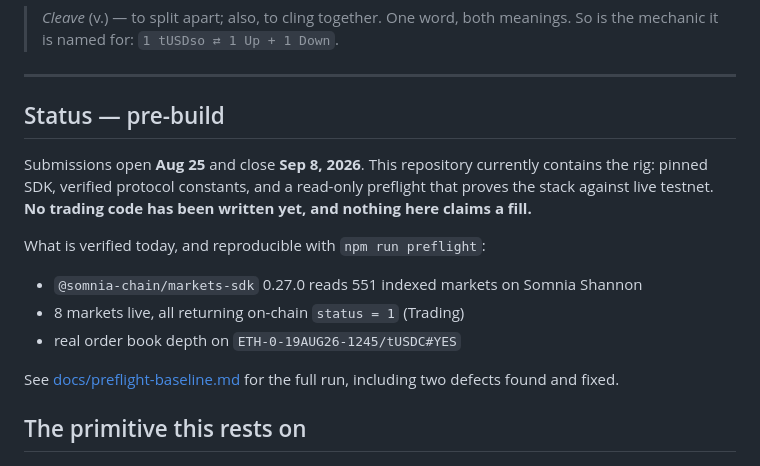
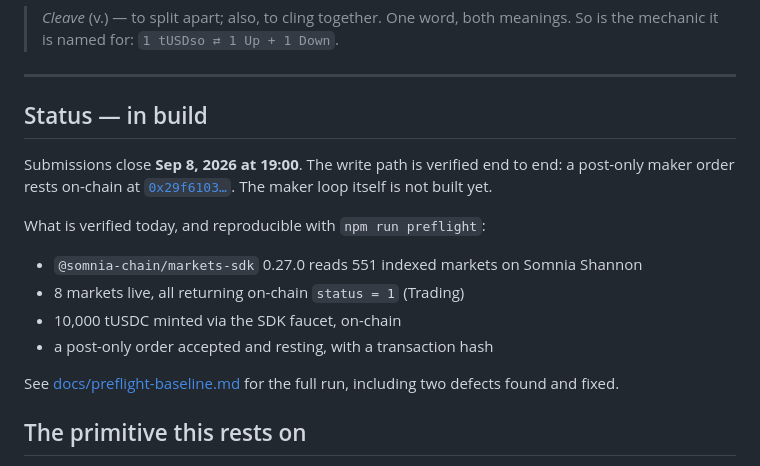
Before and after one commit to emmanuelist/cleave, a Markdown page: README.md, the part around the change. Rendered like a GitHub page.

```diff
--- a/README.md
+++ b/README.md
@@ -9,18 +9,19 @@ Built for the Somnia × DreamDEX Event Contracts Hackathon.
 
 ---
 
-## Status — pre-build
+## Status — in build
 
-Submissions open **Aug 25** and close **Sep 8, 2026**. This repository currently
-contains the rig: pinned SDK, verified protocol constants, and a read-only
-preflight that proves the stack against live testnet. **No trading code has been
-written yet, and nothing here claims a fill.**
+Submissions close **Sep 8, 2026 at 19:00**. The write path is verified end to
+end: a post-only maker order rests on-chain at
+[`0x29f6103…`](https://shannon-explorer.somnia.network/tx/0x29f610342a8c9e70880a0d148da2d551d82845e353f8655bfd68f3f0d32b4e8c).
+The maker loop itself is not built yet.
 
 What is verified today, and reproducible with `npm run preflight`:
 
 - `@somnia-chain/markets-sdk` 0.27.0 reads 551 indexed markets on Somnia Shannon
 - 8 markets live, all returning on-chain `status = 1` (Trading)
-- real order book depth on `ETH-0-19AUG26-1245/tUSDC#YES`
+- 10,000 tUSDC minted via the SDK faucet, on-chain
+- a post-only order accepted and resting, with a transaction hash
 
 See [docs/preflight-baseline.md](docs/preflight-baseline.md) for the full run,
 including two defects found and fixed.
```
Also changed, not shown: CLAUDE.md (+3 -2 lines), docs/preflight-baseline.md (+6 -6 lines).
